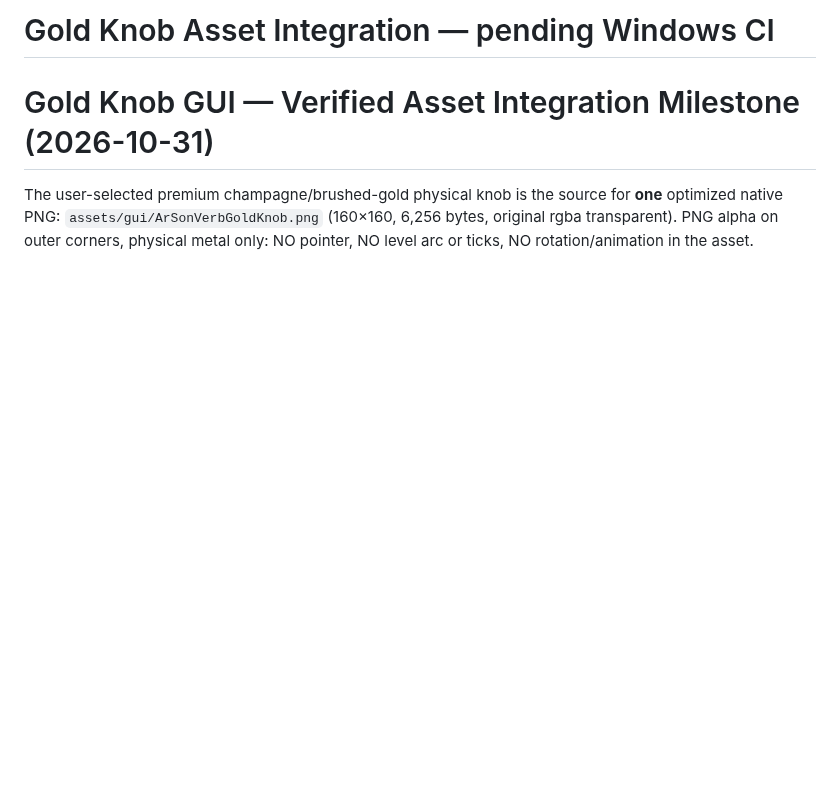
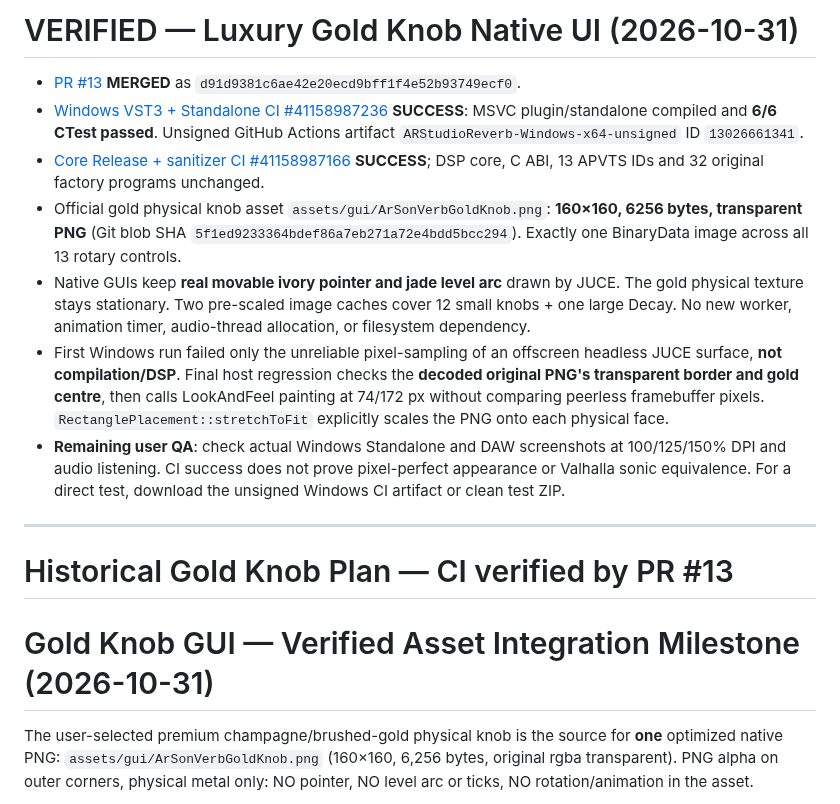
Before and after one commit to masarray/arsonverb, a Markdown page: docs/STATUS.md, the part around the change. Rendered like a GitHub page; blank space fills up the shorter version.

Commit message:
docs: handoff verified gold-knob native UI milestone and Windows QA

```diff
--- a/docs/STATUS.md
+++ b/docs/STATUS.md
@@ -1,4 +1,16 @@
-# Gold Knob Asset Integration — pending Windows CI
+# VERIFIED — Luxury Gold Knob Native UI (2026-10-31)
+
+- [PR #13](https://github.com/masarray/arsonverb/pull/13) **MERGED** as `d91d9381c6ae42e20ecd9bff1f4e52b93749ecf0`.
+- [Windows VST3 + Standalone CI #41158987236](https://github.com/masarray/arsonverb/actions/runs/41158987236) **SUCCESS**: MSVC plugin/standalone compiled and **6/6 CTest passed**. Unsigned GitHub Actions artifact `ARStudioReverb-Windows-x64-unsigned` ID `13026661341`.
+- [Core Release + sanitizer CI #41158987166](https://github.com/masarray/arsonverb/actions/runs/41158987166) **SUCCESS**; DSP core, C ABI, 13 APVTS IDs and 32 original factory programs unchanged.
+- Official gold physical knob asset `assets/gui/ArSonVerbGoldKnob.png`: **160×160, 6256 bytes, transparent PNG** (Git blob SHA `5f1ed9233364bdef86a7eb271a72e4bdd5bcc294`). Exactly one BinaryData image across all 13 rotary controls.
+- Native GUIs keep **real movable ivory pointer and jade level arc** drawn by JUCE. The gold physical texture stays stationary. Two pre-scaled image caches cover 12 small knobs + one large Decay. No new worker, animation timer, audio-thread allocation, or filesystem dependency.
+- First Windows run failed only the unreliable pixel-sampling of an offscreen headless JUCE surface, **not compilation/DSP**. Final host regression checks the **decoded original PNG's transparent border and gold centre**, then calls LookAndFeel painting at 74/172 px without comparing peerless framebuffer pixels. `RectanglePlacement::stretchToFit` explicitly scales the PNG onto each physical face.
+- **Remaining user QA**: check actual Windows Standalone and DAW screenshots at 100/125/150% DPI and audio listening. CI success does not prove pixel-perfect appearance or Valhalla sonic equivalence. For a direct test, download the unsigned Windows CI artifact or clean test ZIP.
+
+---
+
+# Historical Gold Knob Plan — CI verified by PR #13
 
 # Gold Knob GUI — Verified Asset Integration Milestone (2026-10-31)
 
```
Also changed, not shown: AGENTS.md (+1 -1 lines), docs/GUI_DESIGN.md (+2 -0 lines).
